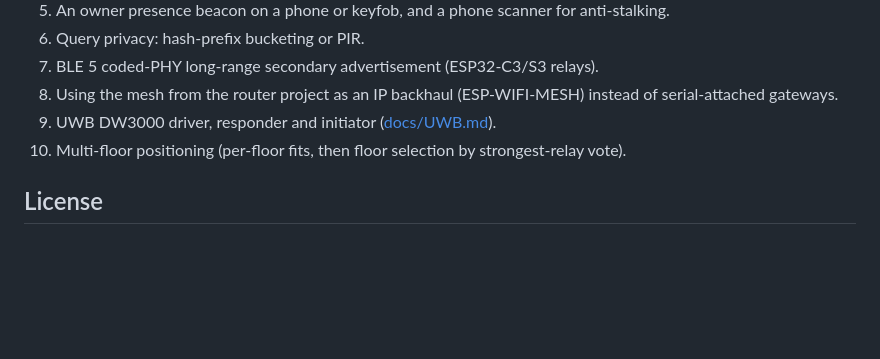
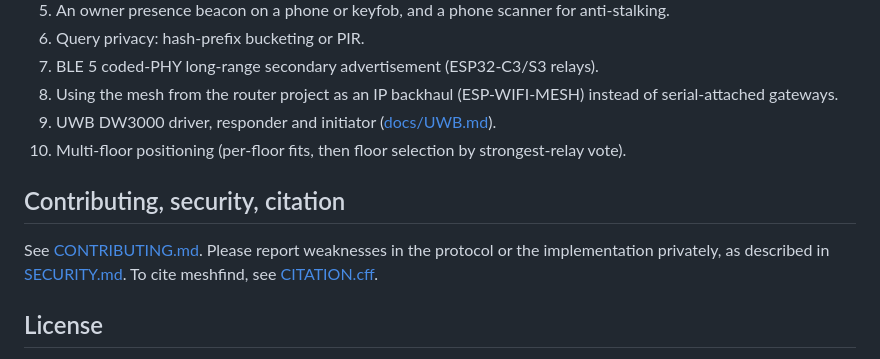
Before and after one commit to coopersimpson101-debug/meshfind, a Markdown page: README.md, the part around one of its changes. Rendered like a GitHub page; blank space fills up the shorter version.

```diff
--- a/README.md
+++ b/README.md
@@ -306,6 +400,11 @@ while carrying a tag (and while not carrying one), then run
 10. Multi-floor positioning (per-floor fits, then floor selection by
     strongest-relay vote).
 
+## Contributing, security, citation
+
+See [CONTRIBUTING.md](CONTRIBUTING.md). Please report weaknesses in the protocol or the implementation
+privately, as described in [SECURITY.md](SECURITY.md). To cite meshfind, see [CITATION.cff](CITATION.cff).
+
 ## License
 
 MIT. See [LICENSE](LICENSE). The X25519 field arithmetic in
```
Also changed, not shown: other parts of README.md (+130 -36 lines), .github/pull_request_template.md (added, +15 -0 lines), CONTRIBUTING.md (added, +29 -0 lines), SECURITY.md (added, +46 -0 lines), docs/assets/mesh_delivery.png (added), 11 other files.
